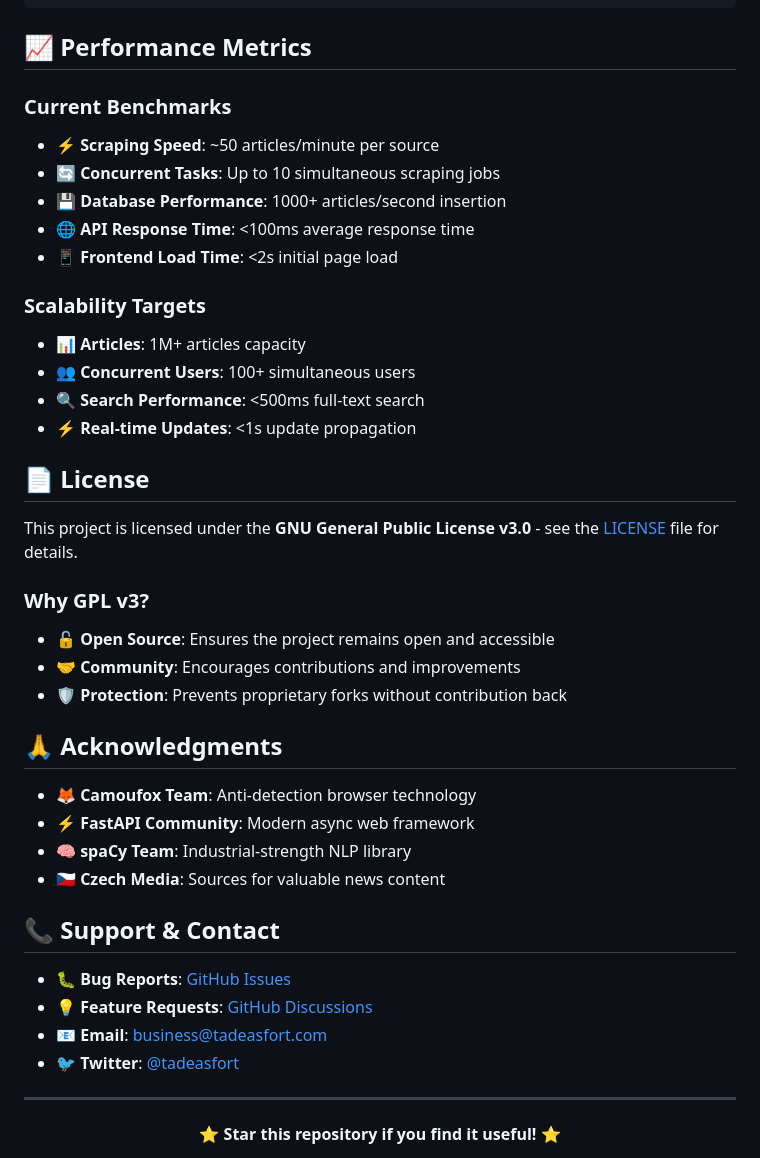
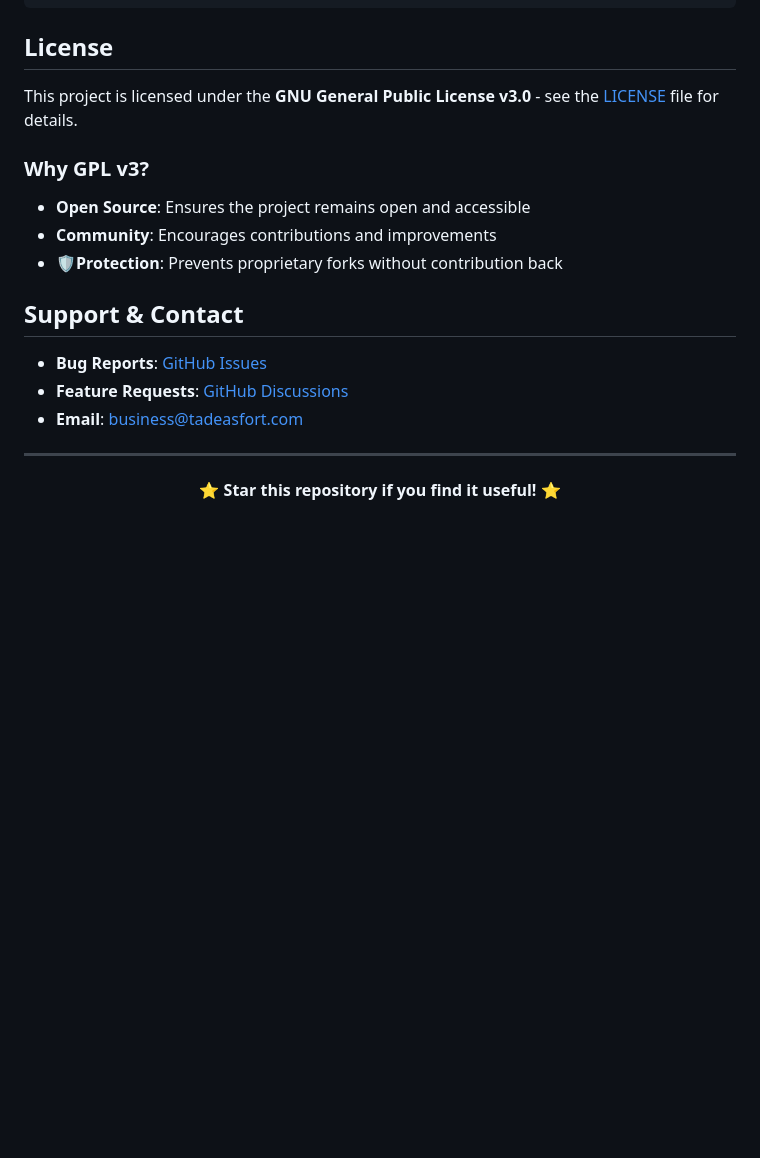
Before and after one commit to tadeasf/python-news-scraper, a Markdown page: README.md, the part around the change printed below. Rendered like a GitHub page; blank space fills up the shorter version.

Commit message:
Update README for formatting and content clarity

````diff
--- a/README.md
+++ b/README.md
@@ -359,43 +359,20 @@ python-news-scraper/
 └── 📄 requirements*.lock             # Locked dependencies
 ```
 
-## 📈 Performance Metrics
-
-### **Current Benchmarks**
-- **⚡ Scraping Speed**: ~50 articles/minute per source
-- **🔄 Concurrent Tasks**: Up to 10 simultaneous scraping jobs
-- **💾 Database Performance**: 1000+ articles/second insertion
-- **🌐 API Response Time**: <100ms average response time
-- **📱 Frontend Load Time**: <2s initial page load
-
-### **Scalability Targets**
-- **📊 Articles**: 1M+ articles capacity
-- **👥 Concurrent Users**: 100+ simultaneous users
-- **🔍 Search Performance**: <500ms full-text search
-- **⚡ Real-time Updates**: <1s update propagation
-
-## 📄 License
+## License
 
 This project is licensed under the **GNU General Public License v3.0** - see the [LICENSE](LICENSE.txt) file for details.
 
 ### **Why GPL v3?**
-- **🔓 Open Source**: Ensures the project remains open and accessible
-- **🤝 Community**: Encourages contributions and improvements
-- **🛡️ Protection**: Prevents proprietary forks without contribution back
+- **Open Source**: Ensures the project remains open and accessible
+- **Community**: Encourages contributions and improvements
+- **🛡Protection**: Prevents proprietary forks without contribution back
 
-## 🙏 Acknowledgments
+## Support & Contact
 
-- **🦊 Camoufox Team**: Anti-detection browser technology
-- **⚡ FastAPI Community**: Modern async web framework
-- **🧠 spaCy Team**: Industrial-strength NLP library
-- **🇨🇿 Czech Media**: Sources for valuable news content
-
-## 📞 Support & Contact
-
-- 🐛 **Bug Reports**: [GitHub Issues](https://github.com/username/python-news-scraper/issues)
-- 💡 **Feature Requests**: [GitHub Discussions](https://github.com/username/python-news-scraper/discussions)
-- 📧 **Email**: [business@tadeasfort.com](mailto:business@tadeasfort.com)
-- 🐦 **Twitter**: [@tadeasfort](https://twitter.com/tadeasfort)
+- **Bug Reports**: [GitHub Issues](https://github.com/tadeasf/python-news-scraper/issues)
+- **Feature Requests**: [GitHub Discussions](https://github.com/tadeasf/python-news-scraper/discussions)
+- **Email**: [business@tadeasfort.com](mailto:business@tadeasfort.com)
 
 ---
 
````
Also changed, not shown: other parts of README.md (+49 -49 lines).
